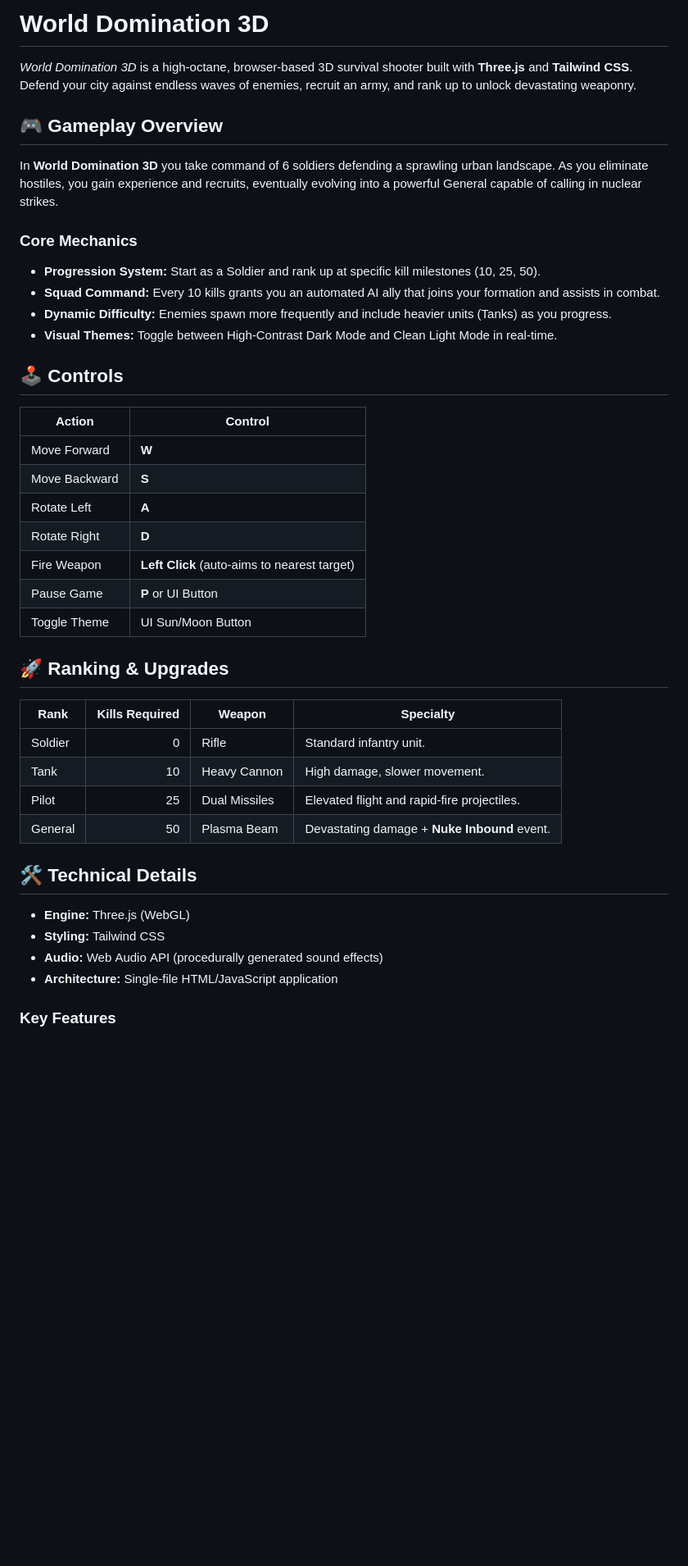
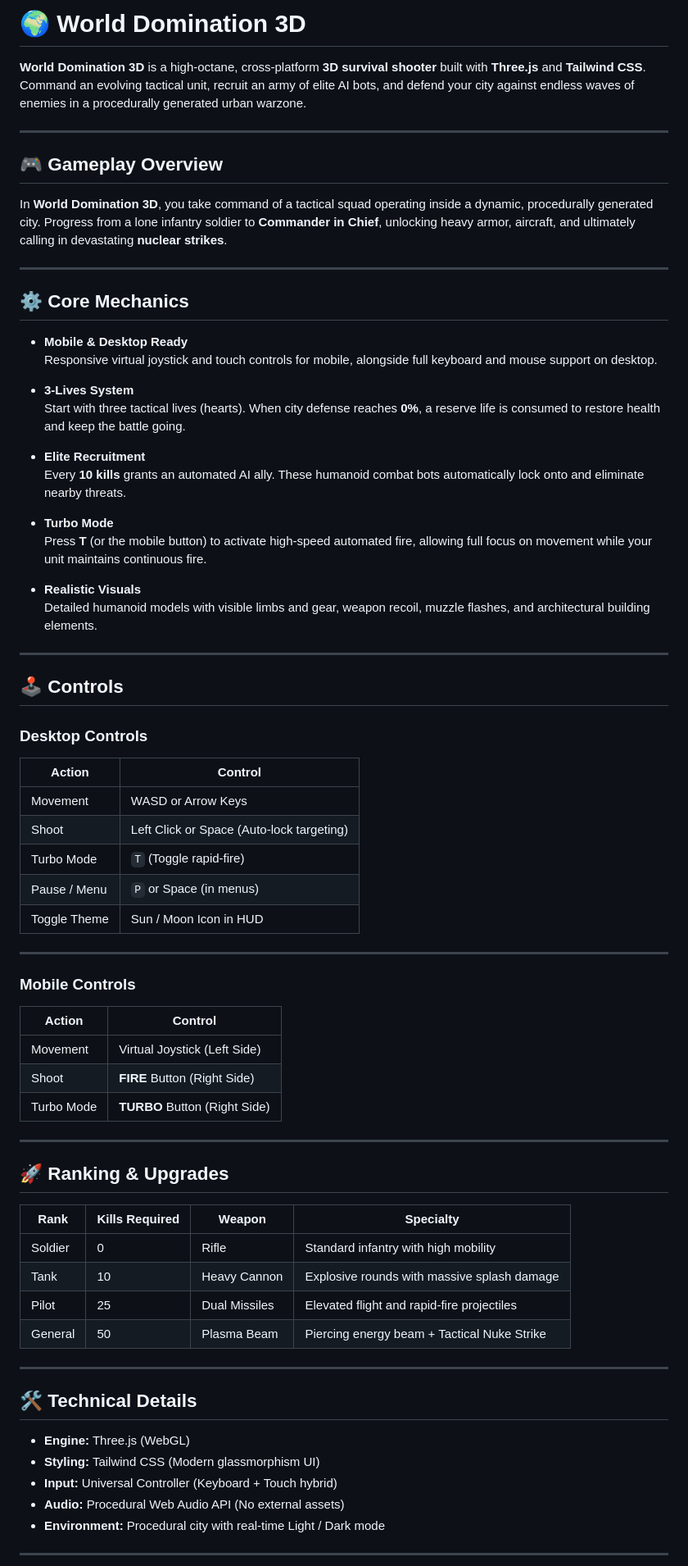
Before and after one commit to praveensreekumar/world-domination-game, a Markdown page: README.md, the part around one of its changes. Shown at 82% size. Drawn GitHub-style; blank space fills up the shorter version.

Commit message:
Revise README for World Domination 3D
Updated game description, mechanics, and controls for clarity and detail.

```diff
--- a/README.md
+++ b/README.md
@@ -1,45 +1,76 @@
-# World Domination 3D
+# 🌍 World Domination 3D
 
-*World Domination 3D* is a high‑octane, browser‑based 3D survival shooter built with **Three.js** and **Tailwind CSS**. Defend your city against endless waves of enemies, recruit an army, and rank up to unlock devastating weaponry.
+**World Domination 3D** is a high-octane, cross-platform **3D survival shooter** built with **Three.js** and **Tailwind CSS**. Command an evolving tactical unit, recruit an army of elite AI bots, and defend your city against endless waves of enemies in a procedurally generated urban warzone.
 
-## 🎮 Gameplay Overview
+---
 
-In **World Domination 3D** you take command of 6  soldiers defending a sprawling urban landscape. As you eliminate hostiles, you gain experience and recruits, eventually evolving into a powerful General capable of calling in nuclear strikes.
+## 🎮 Gameplay Overview
 
-### Core Mechanics
+In **World Domination 3D**, you take command of a tactical squad operating inside a dynamic, procedurally generated city. Progress from a lone infantry soldier to **Commander in Chief**, unlocking heavy armor, aircraft, and ultimately calling in devastating **nuclear strikes**.
 
-- **Progression System:** Start as a Soldier and rank up at specific kill milestones (10, 25, 50).
-- **Squad Command:** Every 10 kills grants you an automated AI ally that joins your formation and assists in combat.
-- **Dynamic Difficulty:** Enemies spawn more frequently and include heavier units (Tanks) as you progress.
-- **Visual Themes:** Toggle between High‑Contrast Dark Mode and Clean Light Mode in real‑time.
+---
 
-## 🕹️ Controls
+## ⚙️ Core Mechanics
 
-| Action         | Control                           |
-|---------------|-----------------------------------|
-| Move Forward   | **W**                             |
-| Move Backward  | **S**                             |
-| Rotate Left    | **A**                             |
-| Rotate Right   | **D**                             |
-| Fire Weapon    | **Left Click** (auto‑aims to nearest target) |
-| Pause Game     | **P** or UI Button               |
-| Toggle Theme   | UI Sun/Moon Button               |
+- **Mobile & Desktop Ready**
+  Responsive virtual joystick and touch controls for mobile, alongside full keyboard and mouse support on desktop.
 
-## 🚀 Ranking & Upgrades
+- **3-Lives System**
+  Start with three tactical lives (hearts). When city defense reaches **0%**, a reserve life is consumed to restore health and keep the battle going.
 
-| Rank    | Kills Required | Weapon         | Specialty                         |
-|---------|---------------:|---------------|-----------------------------------|
-| Soldier | 0              | Rifle         | Standard infantry unit.            |
-| Tank    | 10             | Heavy Cannon  | High damage, slower movement.      |
-| Pilot   | 25             | Dual Missiles | Elevated flight and rapid‑fire projectiles. |
-| General | 50             | Plasma Beam   | Devastating damage + **Nuke Inbound** event. |
+- **Elite Recruitment**
+  Every **10 kills** grants an automated AI ally. These humanoid combat bots automatically lock onto and eliminate nearby threats.
 
-## 🛠️ Technical Details
+- **Turbo Mode**
+  Press **T** (or the mobile button) to activate high-speed automated fire, allowing full focus on movement while your unit maintains continuous fire.
+
+- **Realistic Visuals**
+  Detailed humanoid models with visible limbs and gear, weapon recoil, muzzle flashes, and architectural building elements.
+
+---
+
+## 🕹️ Controls
+
+### Desktop Controls
+
+| Action        | Control                                   |
+|--------------|--------------------------------------------|
+| Movement     | WASD or Arrow Keys                         |
+| Shoot        | Left Click or Space (Auto-lock targeting)  |
+| Turbo Mode   | `T` (Toggle rapid-fire)                    |
+| Pause / Menu | `P` or Space (in menus)                    |
+| Toggle Theme | Sun / Moon Icon in HUD                     |
+
+---
+
+### Mobile Controls
+
+| Action      | Control                          |
+|------------|----------------------------------|
+| Movement   | Virtual Joystick (Left Side)     |
+| Shoot      | **FIRE** Button (Right Side)     |
+| Turbo Mode | **TURBO** Button (Right Side)    |
+
+---
+
+## 🚀 Ranking & Upgrades
+
+| Rank     | Kills Required | Weapon         | Specialty                                           |
+|---------|---------------|----------------|-----------------------------------------------------|
+| Soldier | 0             | Rifle          | Standard infantry with high mobility                |
+| Tank    | 10            | Heavy Cannon   | Explosive rounds with massive splash damage          |
+| Pilot   | 25            | Dual Missiles  | Elevated flight and rapid-fire projectiles           |
+| General | 50            | Plasma Beam    | Piercing energy beam + Tactical Nuke Strike          |
+
+---
+
+## 🛠️ Technical Details
 
 - **Engine:** Three.js (WebGL)
-- **Styling:** Tailwind CSS
-- **Audio:** Web Audio API (procedurally generated sound effects)
-- **Architecture:** Single‑file HTML/JavaScript application
+- **Styling:** Tailwind CSS (Modern glassmorphism UI)
+- **Input:** Universal Controller (Keyboard + Touch hybrid)
+- **Audio:** Procedural Web Audio API (No external assets)
+- **Environment:** Procedural city with real-time Light / Dark mode
 
-### Key Features
+---
 
```
Also changed, not shown: other parts of README.md (+10 -10 lines).
